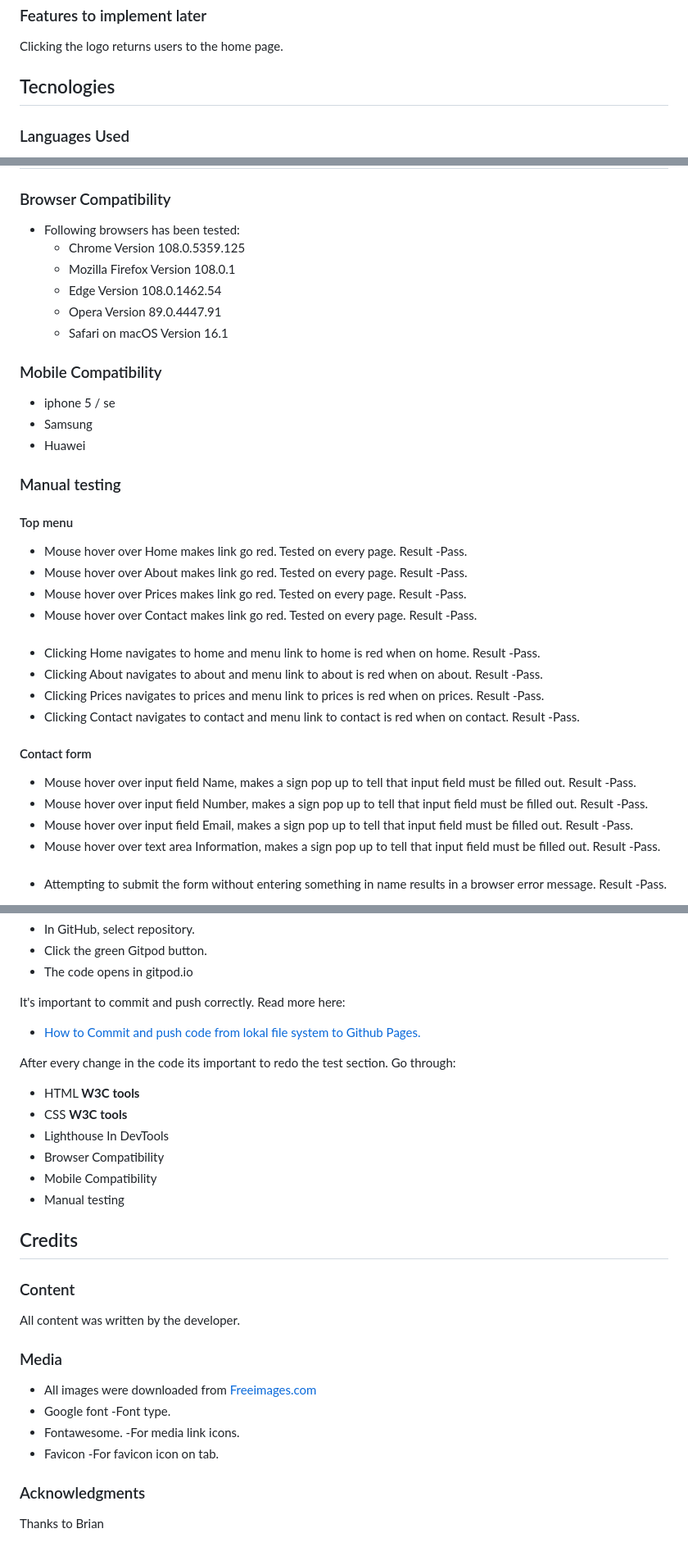
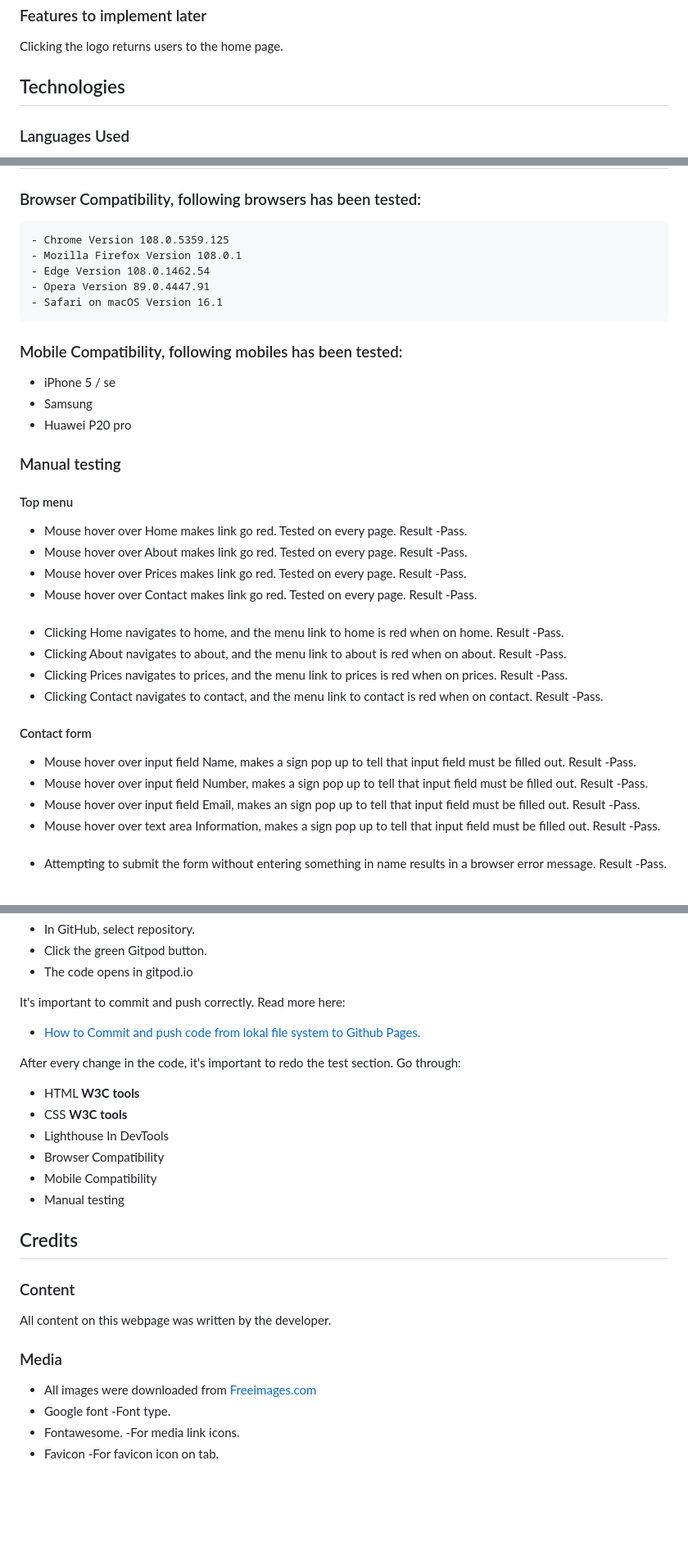
Before and after one commit to LinnSilver/Project1-Farrier, a Markdown page: README.md, 3 parts joined by grey strips. Shown: that part at 82% size. Drawn GitHub-style; blank space fills up the shorter version.

Commit message:
uppdated text in readme

```diff
--- a/README.md
+++ b/README.md
@@ -29,7 +29,7 @@ Contain an easy to find phone number and  media links to Facebook and Instagram.
 ### Features to implement later
 Clicking the logo returns users to the home page.
 
-## Tecnologies
+## Technologies
 ### Languages Used
 - HTML
 - CSS
@@ -47,17 +47,16 @@ Clicking the logo returns users to the home page.
 
 - Lighthouse In DevTools
 ## ![CSS validation](assets/images/readme-images/lighthouse.jpg)
-### Browser Compatibility
--  Following browsers has been tested:
+### Browser Compatibility, following browsers has been tested:
     - Chrome Version 108.0.5359.125
     - Mozilla Firefox Version 108.0.1
     - Edge Version 108.0.1462.54
     - Opera Version 89.0.4447.91
     - Safari on macOS Version 16.1
-### Mobile Compatibility
- - iphone  5 / se
+### Mobile Compatibility, following mobiles has been tested:
+ - iPhone 5 / se
  - Samsung
- - Huawei
+ - Huawei P20 pro
 
 ### Manual testing
 #### Top menu
@@ -67,15 +66,15 @@ Clicking the logo returns users to the home page.
 - Mouse hover over Contact makes link go red. Tested on every page. Result -Pass.
 ####
 ####
-- Clicking Home navigates to home and menu link to home is red when on home. Result -Pass.
-- Clicking About navigates to about and menu link to about is red when on about. Result -Pass.
-- Clicking Prices navigates to prices and menu link to prices is red when on prices. Result -Pass.
-- Clicking Contact navigates to contact and menu link to contact is red when on contact. Result -Pass.
+- Clicking Home navigates to home, and the menu link to home is red when on home. Result -Pass.
+- Clicking About navigates to about, and the menu link to about is red when on about. Result -Pass.
+- Clicking Prices navigates to prices, and the menu link to prices is red when on prices. Result -Pass.
+- Clicking Contact navigates to contact, and the menu link to contact is red when on contact. Result -Pass.
 
 #### Contact form
 - Mouse hover over input field Name, makes a sign pop up to tell that input field must be filled out. Result -Pass.
 - Mouse hover over input field Number, makes a sign pop up to tell that input field must be filled out. Result -Pass.
-- Mouse hover over input field Email, makes a sign pop up to tell that input field must be filled out. Result -Pass.
+- Mouse hover over input field Email, makes an sign pop up to tell that input field must be filled out. Result -Pass.
 - Mouse hover over text area Information, makes a sign pop up to tell that input field must be filled out. Result -Pass.
 ####
 ####
@@ -114,7 +113,7 @@ To access code:
 It's important to commit and push correctly. Read more here:
 - [How to Commit and push code from lokal file system to Github Pages.](https://docs.github.com/en/desktop/contributing-and-collaborating-using-github-desktop/making-changes-in-a-branch/pushing-changes-to-github)
 
-After every change in the code its important to redo the test section. Go through:
+After every change in the code, it's important to redo the test section. Go through:
 - HTML **W3C tools**
 - CSS  **W3C tools**
 - Lighthouse In DevTools
@@ -124,12 +123,9 @@ After every change in the code its important to redo the test section. Go throug
 
 ## Credits
 ### Content
- All content was written by the developer.
+All content on this webpage was written by the developer.
 ### Media
 - All images were downloaded from [Freeimages.com](https://www.freeimages.com/photo/silhouette-of-a-horse-at-sunset-1640166)
 - Google font -Font type.
 - Fontawesome. -For media link icons.
 - Favicon -For favicon icon on tab.
-
-### Acknowledgments
-Thanks to Brian
```
Also changed, not shown: assets/images/silhouette-of-a-horse-l.jpg.
